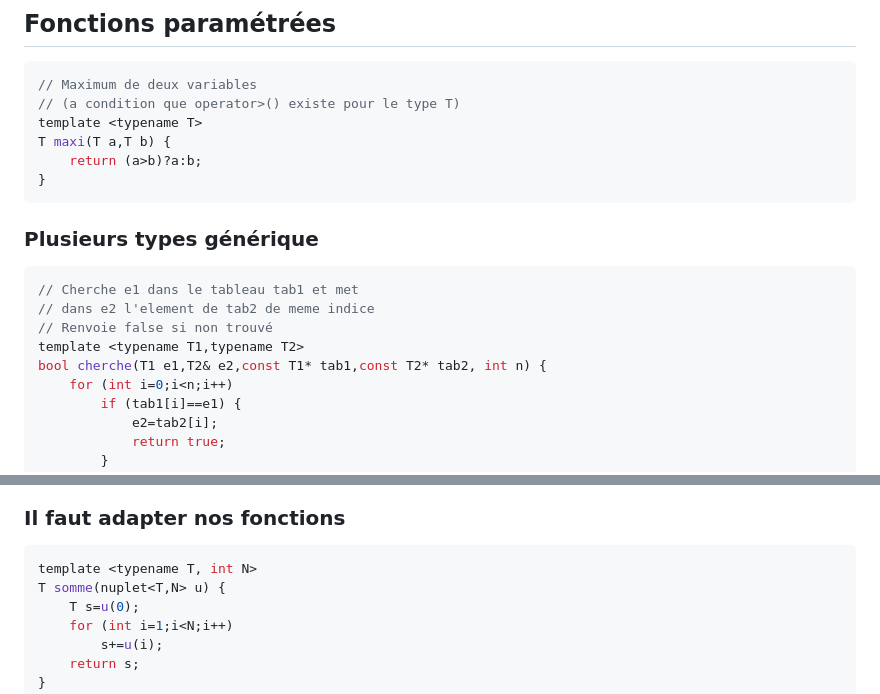
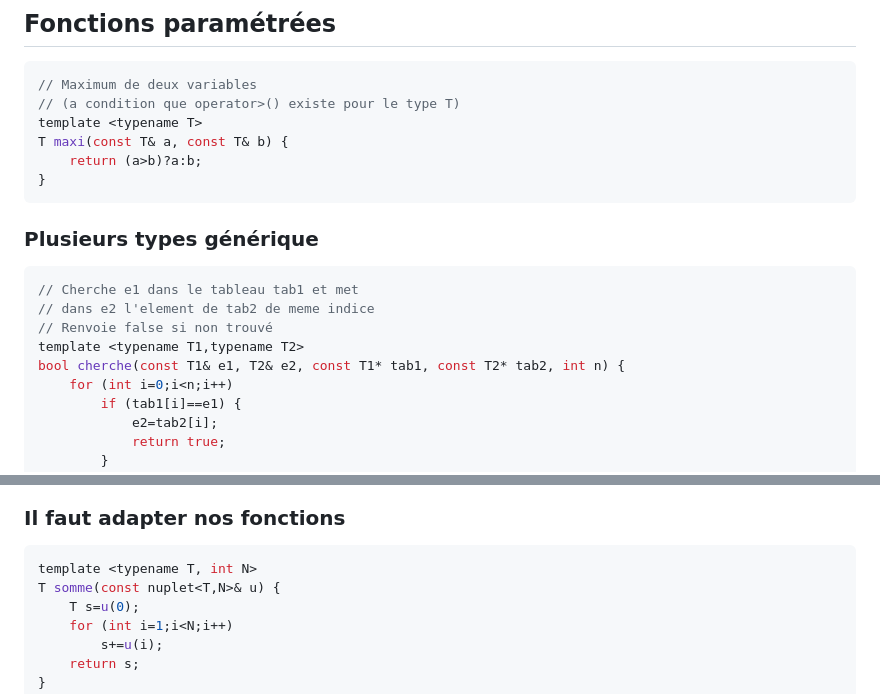
Before and after one commit to lizabelos/cours-cpp, a Markdown page: diaporama12.md, 2 parts joined by grey strips. Rendered like a GitHub page.

Commit message:
Minor updates to diaporama12.md

````diff
--- a/diaporama12.md
+++ b/diaporama12.md
@@ -58,7 +58,7 @@ void echange(T& a,T& b) {
 // Maximum de deux variables
 // (a condition que operator>() existe pour le type T)
 template <typename T>
-T maxi(T a,T b) {
+T maxi(const T& a, const T& b) {
     return (a>b)?a:b;
 }
 ```
@@ -73,7 +73,7 @@ T maxi(T a,T b) {
 // dans e2 l'element de tab2 de meme indice
 // Renvoie false si non trouvé
 template <typename T1,typename T2>
-bool cherche(T1 e1,T2& e2,const T1* tab1,const T2* tab2, int n) {
+bool cherche(const T1& e1, T2& e2, const T1* tab1, const T2* tab2, int n) {
     for (int i=0;i<n;i++)
         if (tab1[i]==e1) {
             e2=tab2[i];
@@ -281,7 +281,7 @@ public:
 
 ```cpp []
 template <typename T, int N>
-T somme(nuplet<T,N> u) {
+T somme(const nuplet<T,N>& u) {
     T s=u(0);
     for (int i=1;i<N;i++)
         s+=u(i);
````
Also changed, not shown: other parts of diaporama12.md (+6 -6 lines).
